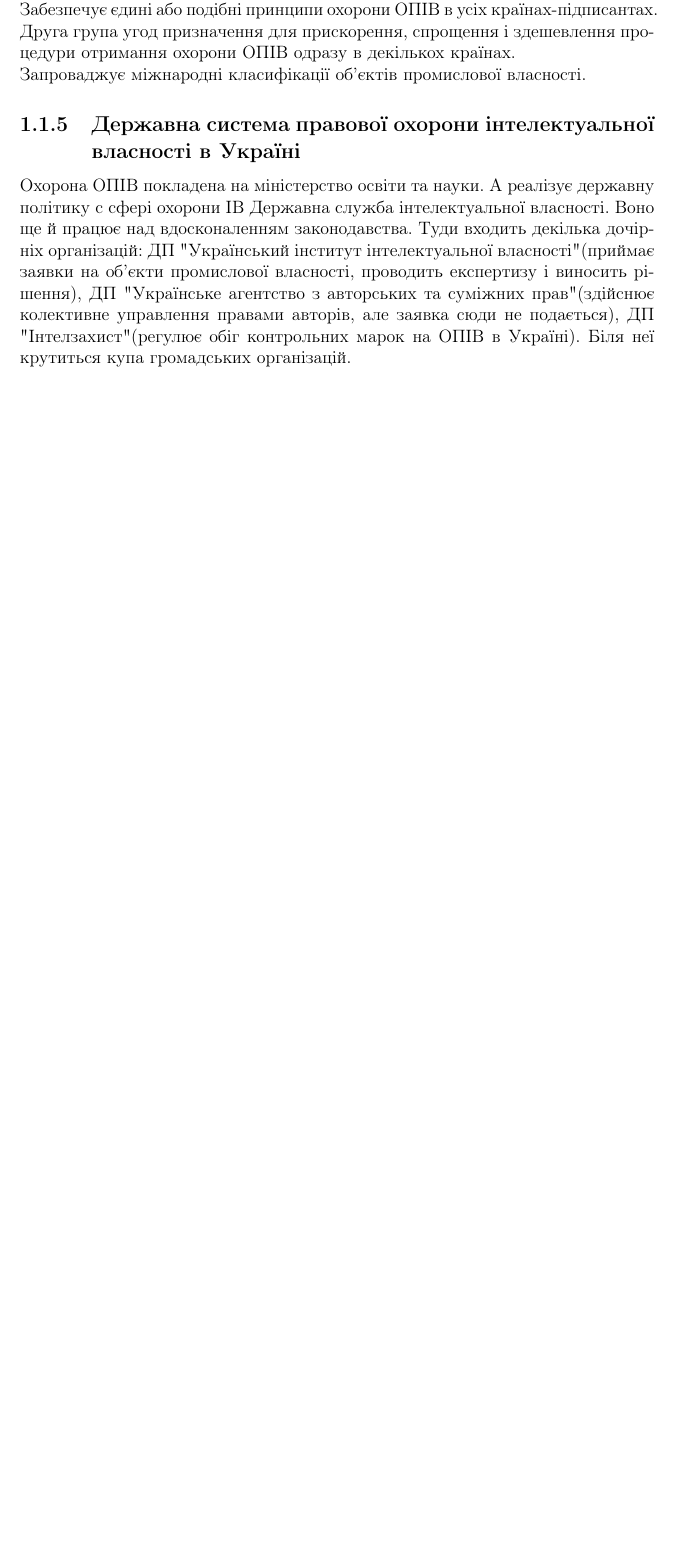
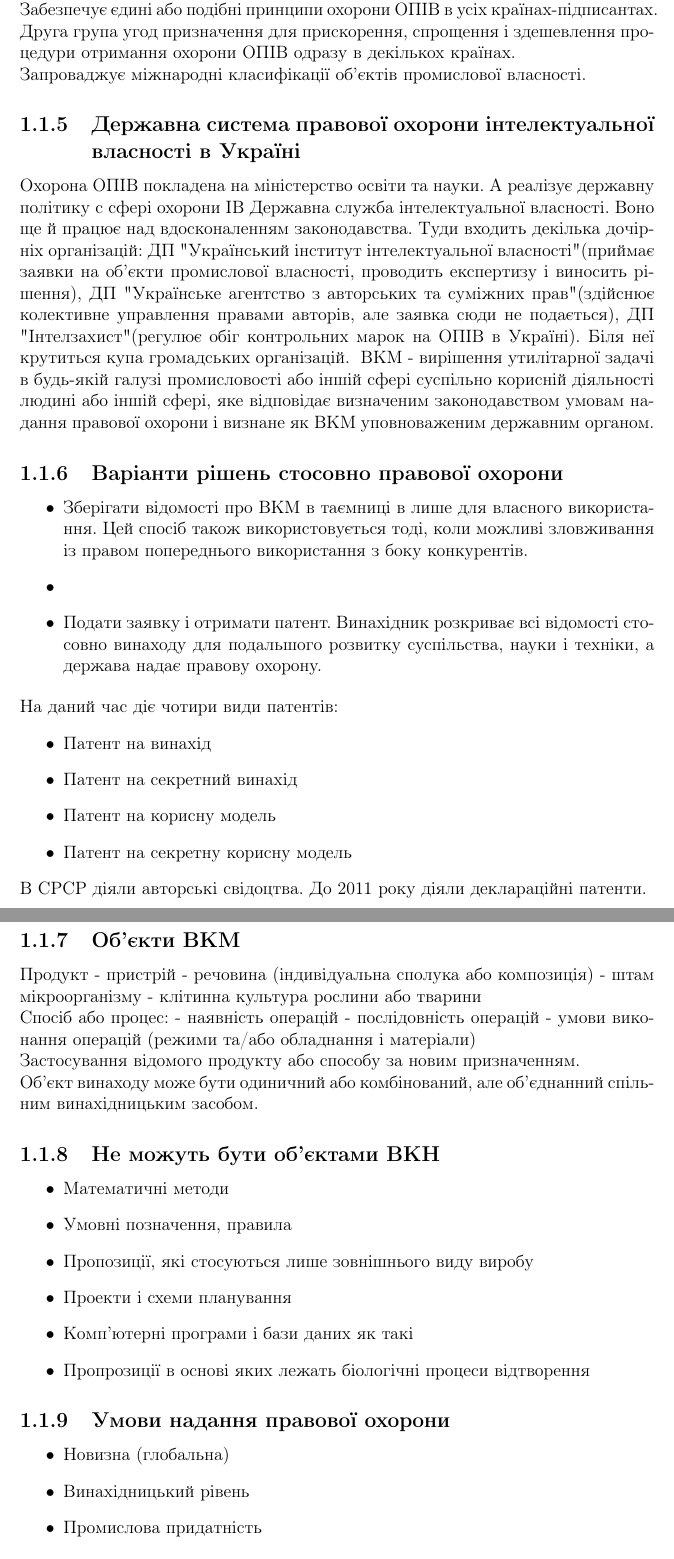
Before and after one commit to LectureFromKPI/Intellectual-Property, a LaTeX book (main.tex, which reads 29.09.2015.tex): part of page 7 of 8 before the commit and two parts of pages 7 and 8 of 12 after it, the two joined at a grey line, cut so that both start at the same text, the shorter picture padded with empty space. Compiled offline with pdfLaTeX; a LaTeX package or settings file that is missing is left out.

Commit message:
Add some lecture

```diff
--- /dev/null
+++ b/29.09.2015.tex
@@ -0,0 +1,51 @@
+ВКМ - вирішення утилітарної задачі в будь-якій галузі промисловості або іншій сфері суспільно корисній діяльності людині або іншій сфері, яке відповідає визначеним законодавством умовам надання правової охорони і визнане як ВКМ уповноваженим державним органом.
+
+\subsection{Варіанти рішень стосовно правової охорони}
+\begin{itemize}
+	\item Зберігати відомості про ВКМ в таємниці в лише для власного використання. Цей спосіб також використовується тоді, коли можливі зловживання із правом попереднього використання з боку конкурентів.
+	\item
+	\item Подати заявку і отримати патент. Винахідник розкриває всі відомості стосовно винаходу для подальшого розвитку суспільства, науки і техніки, а держава надає правову охорону.
+\end{itemize}
+
+На даний час діє чотири види патентів:
+\begin{itemize}
+	\item Патент на винахід
+	\item Патент на секретний винахід
+	\item Патент на корисну модель
+	\item Патент на секретну корисну модель
+\end{itemize}
+
+В СРСР діяли авторські свідоцтва. До 2011 року діяли деклараційні патенти.
+
+\subsection{Об’єкти ВКМ}
+Продукт
+- пристрій
+- речовина (індивідуальна сполука або композиція)
+- штам мікроорганізму
+- клітинна культура рослини або тварини
+
+Спосіб або процес:
+- наявність операцій
+- послідовність операцій
+- умови виконання операцій (режими та/або обладнання і матеріали)
+
+Застосування відомого продукту або способу за новим призначенням.
+
+Об’єкт винаходу може бути одиничний або комбінований, але об’єднанний спільним винахідницьким засобом.
+
+\subsection{Не можуть бути об’єктами ВКН}
+\begin{itemize}
+	\item Математичні методи
+	\item Умовні позначення, правила
+	\item Пропозиції, які стосуються лише зовнішнього виду виробу
+	\item Проекти і схеми планування
+	\item Комп’ютерні програми і бази даних як такі
+	\item Пропрозиції в основі яких лежать біологічні процеси відтворення
+\end{itemize}
+
+\subsection{Умови надання правової охорони}
+\begin{itemize}
+	\item Новизна (глобальна)
+	\item Винахідницький рівень
+	\item Промислова придатність
+\end{itemize}
```
Also changed, not shown: 13.10.2015.tex (added, +61 -0 lines), main.tex (+2 -0 lines), main.pdf, 29.09.2015.tex (13 more changed lines).
